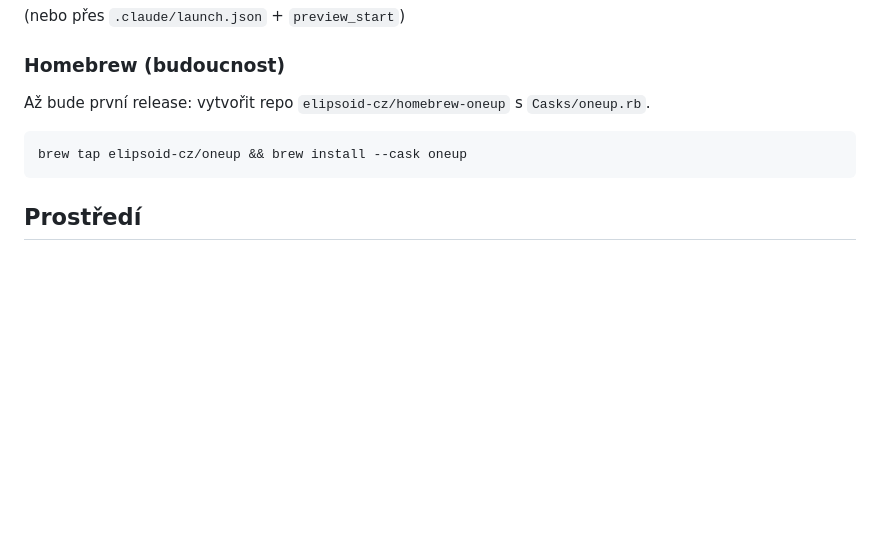
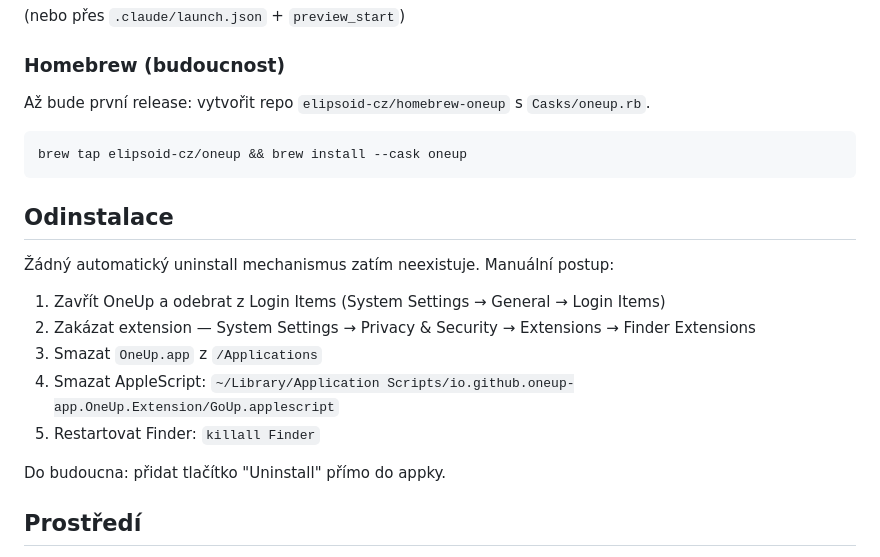
Before and after one commit to elipsoid-cz/OneUp, a Markdown page: claude.md, the part around the change. Drawn GitHub-style; blank space fills up the shorter version.

Commit message:
Add uninstall section to CLAUDE.md
Co-Authored-By: Claude Sonnet 4.6 <noreply@anthropic.com>

````diff
--- a/claude.md
+++ b/claude.md
@@ -74,6 +74,18 @@ Až bude první release: vytvořit repo `elipsoid-cz/homebrew-oneup` s `Casks/on
 brew tap elipsoid-cz/oneup && brew install --cask oneup
 ```
 
+## Odinstalace
+
+Žádný automatický uninstall mechanismus zatím neexistuje. Manuální postup:
+
+1. Zavřít OneUp a odebrat z Login Items (System Settings → General → Login Items)
+2. Zakázat extension — System Settings → Privacy & Security → Extensions → Finder Extensions
+3. Smazat `OneUp.app` z `/Applications`
+4. Smazat AppleScript: `~/Library/Application Scripts/io.github.oneup-app.OneUp.Extension/GoUp.applescript`
+5. Restartovat Finder: `killall Finder`
+
+Do budoucna: přidat tlačítko "Uninstall" přímo do appky.
+
 ## Prostředí
 
 - macOS 15 (Sequoia), Apple Silicon
````
